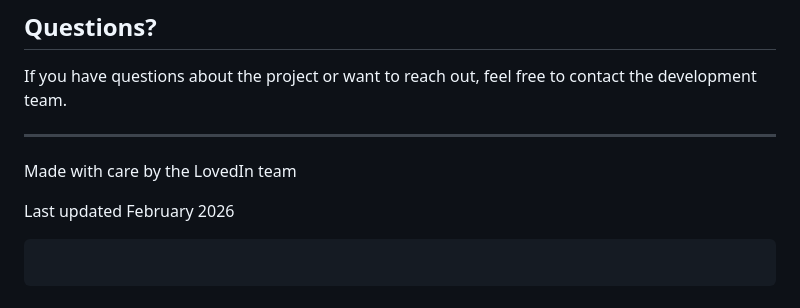
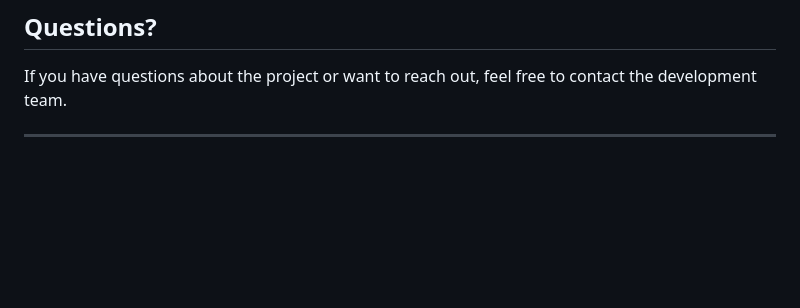
Before and after one commit to Yourgotopyromaniac/lovedin, a Markdown page: README.md, the part around the change. Rendered like a GitHub page; blank space fills up the shorter version.

Commit message:
apply change suggestion from review

````diff
--- a/README.md
+++ b/README.md
@@ -202,11 +202,3 @@ That's it. No build process or special setup needed.
 If you have questions about the project or want to reach out, feel free to contact the development team.
 
 ---
-
-Made with care by the LovedIn team
-
-Last updated February 2026
-
-```
-
-```
````
